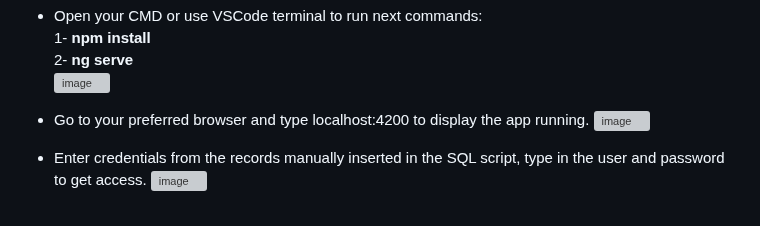
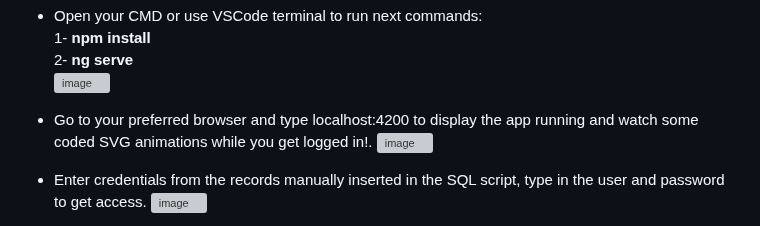
Before and after one commit to jassohektor/Angular-Starter-NET-API, a Markdown page: README.md, the part around the change. Drawn GitHub-style; grey boxes are pictures that could not be loaded.

```diff
--- a/README.md
+++ b/README.md
@@ -30,7 +30,7 @@ This project is an Angular Starter with .NET REST API &amp; SQL-DB which include
   2- **ng serve**<br>
 ![image](https://github.com/jassohektor/Angular-Starter-NET-API/assets/168608755/386f065b-05f6-45eb-93c1-ba63366e58ea)
 
-* Go to your preferred browser and type localhost:4200 to display the app running.
+* Go to your preferred browser and type localhost:4200 to display the app running and watch some coded SVG animations while you get logged in!.
 ![image](https://github.com/jassohektor/Angular-Starter-NET-API/assets/168608755/5b04d9f8-4cf5-4ba2-a71f-1f7c77808df8)
 
 * Enter credentials from the records manually inserted in the SQL script, type in the user and password to get access.
```
